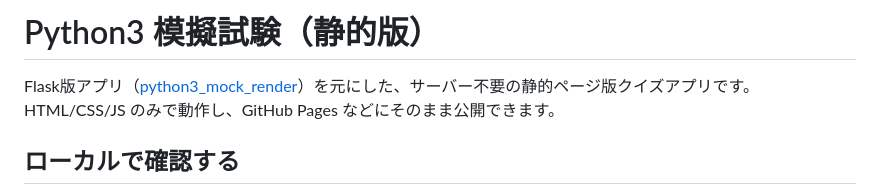
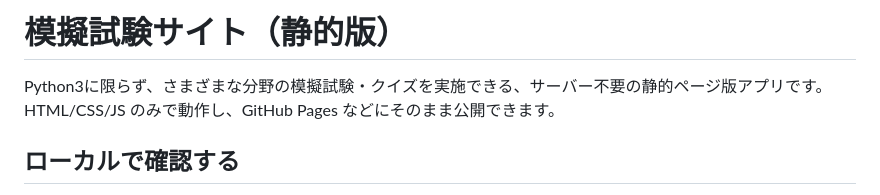
Before and after one commit to kazukibass/mock-exam, a Markdown page: README.md, the part around the change. Drawn GitHub-style.

Commit message:
Rename repo focus from Python3-only to general mock exam site
README title/description updated to reflect the broader scope after
the GitHub repo was renamed python3_mock_static -> mock-exam.

```diff
--- a/README.md
+++ b/README.md
@@ -1,6 +1,6 @@
-# Python3 模擬試験（静的版）
+# 模擬試験サイト（静的版）
 
-Flask版アプリ（[python3_mock_render](../python3_mock_render)）を元にした、サーバー不要の静的ページ版クイズアプリです。
+Python3に限らず、さまざまな分野の模擬試験・クイズを実施できる、サーバー不要の静的ページ版アプリです。
 HTML/CSS/JS のみで動作し、GitHub Pages などにそのまま公開できます。
 
 ## ローカルで確認する
```
